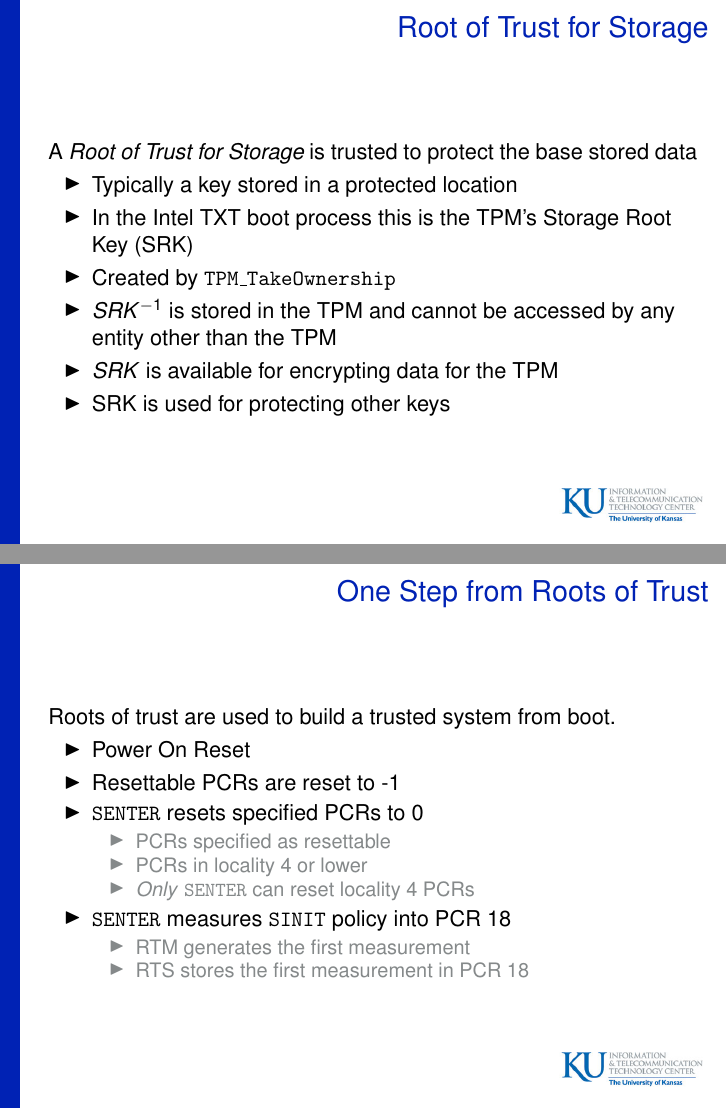
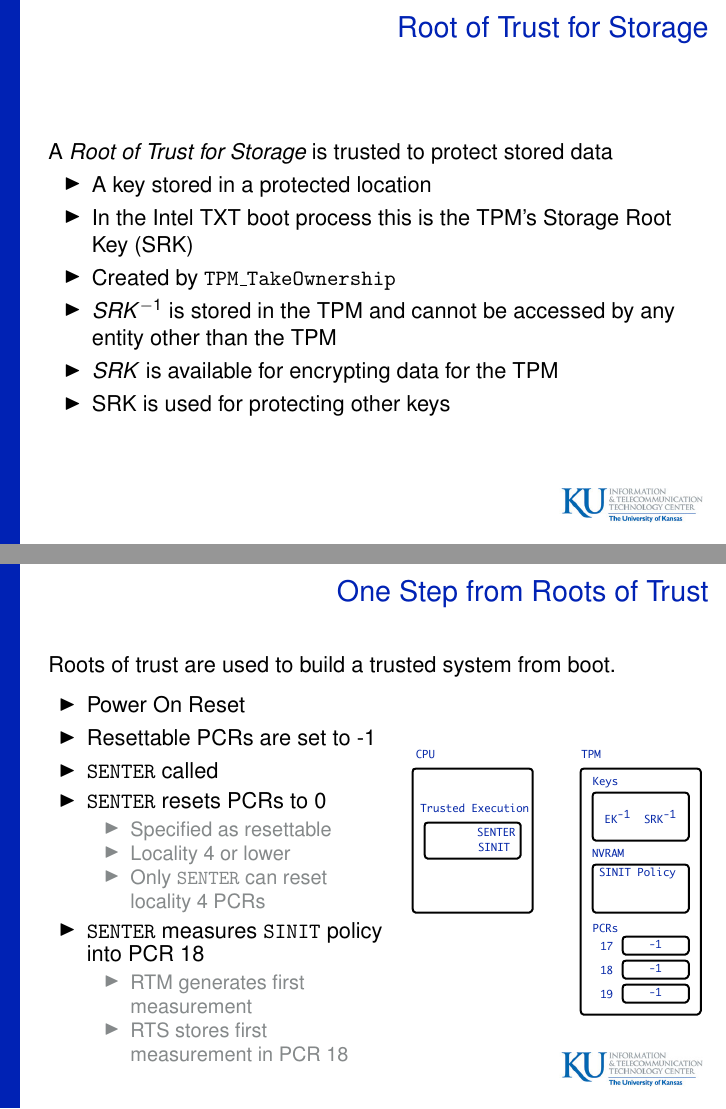
Before and after one commit to armoredsoftware/doc, LaTeX slides (presentations/trust14/trust14.tex): pages 13 and 14 of 36, joined at a grey line. Compiled offline with pdfLaTeX.

Commit message:
Added initial roots of trust figure; added two columns to One Step slide

```diff
--- a/presentations/trust14/trust14.tex
+++ b/presentations/trust14/trust14.tex
@@ -226,11 +226,10 @@
 }
 
 \frame{\frametitle{Root of Trust for Storage}
-  A \emph{Root of Trust for Storage} is trusted to protect the
-  base stored data
+  A \emph{Root of Trust for Storage} is trusted to protect stored data
 
   \begin{itemize}
-  \item Typically a key stored in a protected location
+  \item A key stored in a protected location
   \item In the Intel TXT boot process this is the TPM's Storage Root
     Key (SRK)
   \item Created by \texttt{TPM\_TakeOwnership}
@@ -245,21 +244,29 @@
 
   Roots of trust are used to build a trusted system from boot.
 
+  \begin{columns}[c]
+    \column{.53\textwidth}
     \begin{itemize}
     \item Power On Reset
-  \item Resettable PCRs are reset to -1
-  \item \texttt{SENTER} resets specified PCRs to 0
+    \item Resettable PCRs are set to -1
+      \item \texttt{SENTER} called
+    \item \texttt{SENTER} resets PCRs to 0
       \begin{itemize}
-    \item PCRs specified as resettable
-    \item PCRs in locality 4 or lower
-    \item \emph{Only} \texttt{SENTER} can reset locality 4 PCRs
+      \item Specified as resettable
+      \item Locality 4 or lower
+      \item Only \texttt{SENTER} can reset locality 4 PCRs
       \end{itemize}
     \item \texttt{SENTER} measures \texttt{SINIT} policy into PCR 18
       \begin{itemize}
-    \item RTM generates the first measurement
-    \item RTS stores the first measurement in PCR 18
+      \item RTM generates first measurement
+      \item RTS stores first measurement in PCR 18
       \end{itemize}
     \end{itemize}
+    \column{.45\textwidth}
+    \begin{figure}
+      \includegraphics[width=1.0\textwidth]{figures/basic-architecture.pdf}
+    \end{figure}
+  \end{columns}
 }
 
 \frame{\frametitle{What We Know From Good PCR 18}
```
Also changed, not shown: presentations/trust14/figures/basic-architecture.pdf (added), presentations/trust14/trust14.pdf, presentations/trust14/trust14.tex (6 more changed lines), 1 other file. Lines whose indentation alone changed are shown as unchanged.
